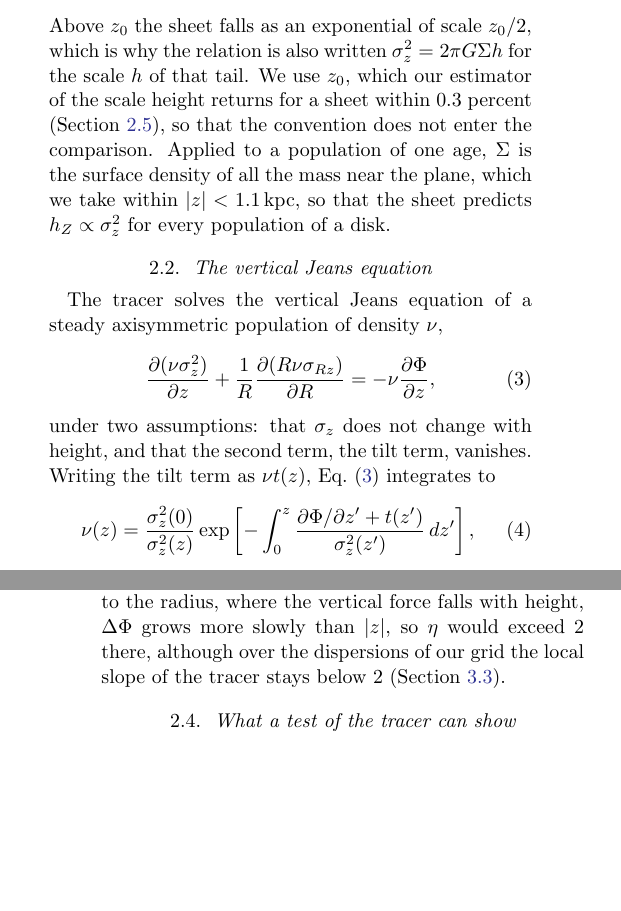
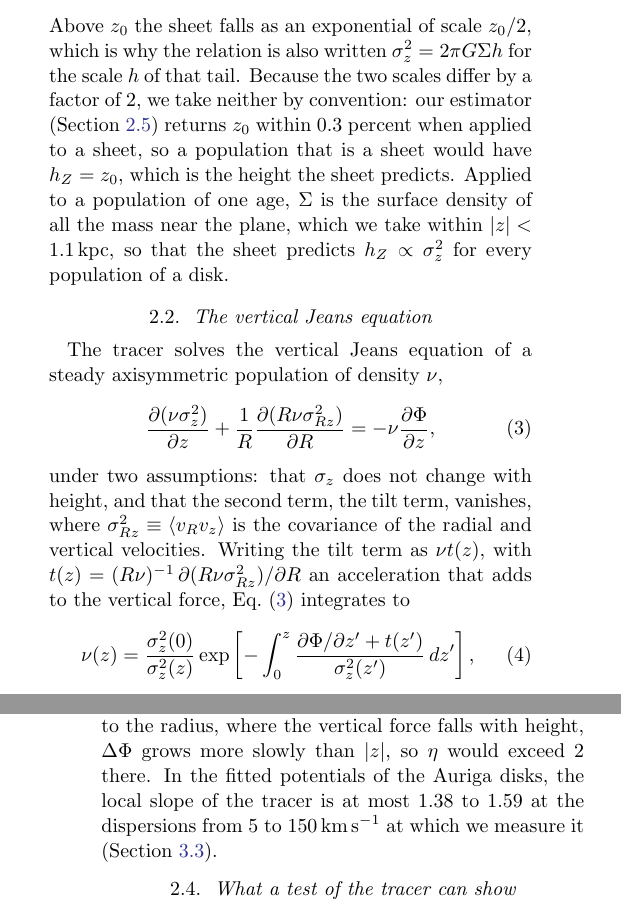
Before and after one commit to caverac/jr-hz-mono-age, a LaTeX paper (packages/pre-print/ms.tex): two parts of the columns of pages 2 and 3 of 17, joined at a grey line, cut so that both start at the same text, the shorter picture padded with empty space. The pictures show the PDF file packages/pre-print/ms.pdf that the author committed with the source.

Commit message:
fix: define the tilt term and clarify the sheet height and tracer slope in the paper

```diff
--- a/packages/pre-print/ms.tex
+++ b/packages/pre-print/ms.tex
@@ -357,9 +357,10 @@ z_0 = \frac{\sigz^2}{\pi G \Sigma}.
 \label{eq:sheet}
 \end{equation}
 Above $z_0$ the sheet falls as an exponential of scale $z_0/2$, which is why the relation is
-also written $\sigz^2 = 2\pi G \Sigma h$ for the scale $h$ of that tail. We use $z_0$, which
-our estimator of the scale height returns for a sheet within 0.3 percent
-(Section~\ref{sec:estimator}), so that the convention does not enter the comparison. Applied
+also written $\sigz^2 = 2\pi G \Sigma h$ for the scale $h$ of that tail. Because the two
+scales differ by a factor of 2, we take neither by convention: our estimator
+(Section~\ref{sec:estimator}) returns $z_0$ within 0.3 percent when applied to a sheet, so a
+population that is a sheet would have $\hZ = z_0$, which is the height the sheet predicts. Applied
 to a population of one age, $\Sigma$ is the surface density of all the mass near the plane,
 which we take within $|z| < 1.1\kpc$, so that the sheet predicts $\hZ \propto \sigz^2$ for
 every population of a disk.
@@ -370,12 +371,15 @@ every population of a disk.
 The tracer solves the vertical Jeans equation of a steady axisymmetric population of density
 $\nu$,
 \begin{equation}
-\frac{\partial(\nu\sigz^2)}{\partial z} + \frac{1}{R}\frac{\partial(R\nu\sigma_{Rz})}{\partial R}
+\frac{\partial(\nu\sigz^2)}{\partial z} + \frac{1}{R}\frac{\partial(R\nu\sigma_{Rz}^2)}{\partial R}
 = -\nu\frac{\partial\Phi}{\partial z},
 \label{eq:jeans}
 \end{equation}
 under two assumptions: that $\sigz$ does not change with height, and that the second term, the
-tilt term, vanishes. Writing the tilt term as $\nu t(z)$, Eq.~(\ref{eq:jeans}) integrates to
+tilt term, vanishes, where $\sigma_{Rz}^2 \equiv \langle v_R v_z\rangle$ is the covariance of the
+radial and vertical velocities. Writing the tilt term as $\nu t(z)$, with
+$t(z) = (R\nu)^{-1}\,\partial(R\nu\sigma_{Rz}^2)/\partial R$ an acceleration that adds to the
+vertical force, Eq.~(\ref{eq:jeans}) integrates to
 \begin{equation}
 \nu(z) = \frac{\sigz^2(0)}{\sigz^2(z)}\exp\left[-\int_0^z
 \frac{\partial\Phi/\partial z' + t(z')}{\sigz^2(z')}\,dz'\right],
@@ -409,8 +413,9 @@ $\mathrm{age}^{\eta\beta_z}$ over a range of $\sigz$ in which $\eta$ is
 constant, whereas the sheet at fixed $\Sigma$ gives $\mathrm{age}^{2\beta_z}$. At heights
 comparable to the radius, where the vertical force falls with height, $\dPhi$ grows more slowly
 than $|z|$, so $\eta$ would
-exceed 2 there, although over the dispersions of our grid the local slope of the tracer stays
-below 2 (Section~\ref{sec:eta}).
+exceed 2 there. In the fitted potentials of the Auriga disks, the local slope of the tracer is at
+most \curveEtaMax\ at the dispersions from 5 to 150\kms\ at which we measure it
+(Section~\ref{sec:eta}).
 
 \subsection{What a test of the tracer can show}
 
@@ -583,8 +588,8 @@ therefore makes these heights smaller than those of the tracer in \jeansSigmaBel
 populations, by a median factor of \jeansSigmaOverTracerMid\ at 2-6\,Gyr and
 \jeansSigmaOverTracerOld\ at 8-10\,Gyr, which flattens the decline. The exception is Au19,
 whose populations older than 5\,Gyr reach \auNineteenJeansOld\ of their measured heights in
-these Jeans heights. Their tilt term, $(1/R)\,\partial(R\nu\sigma_{Rz})/\partial R$, which we fit
-with straight lines of $\ln\nu$ and $\sigma_{Rz}$ against $R$ over $6 < R < 10.5\kpc$, opposes the vertical force between 1 and 5\kpc, and brings them to
+these Jeans heights. Their tilt term, $(1/R)\,\partial(R\nu\sigma_{Rz}^2)/\partial R$, which we fit
+with straight lines of $\ln\nu$ and $\sigma_{Rz}^2$ against $R$ over $6 < R < 10.5\kpc$, opposes the vertical force between 1 and 5\kpc, and brings them to
 \auNineteenJeansTiltOld. Their mean vertical motions give thickening rates,
 $\langle \mathrm{sign}(z)\,v_z\rangle/\langle|z|\rangle$, of \auNineteenThickeningOld\ per Gyr,
 with errors of \auNineteenThickeningErr\ per Gyr, within the \otherThickeningOld\ per Gyr of the
```
Also changed, not shown: packages/pre-print/ms.pdf, 1 other file.
